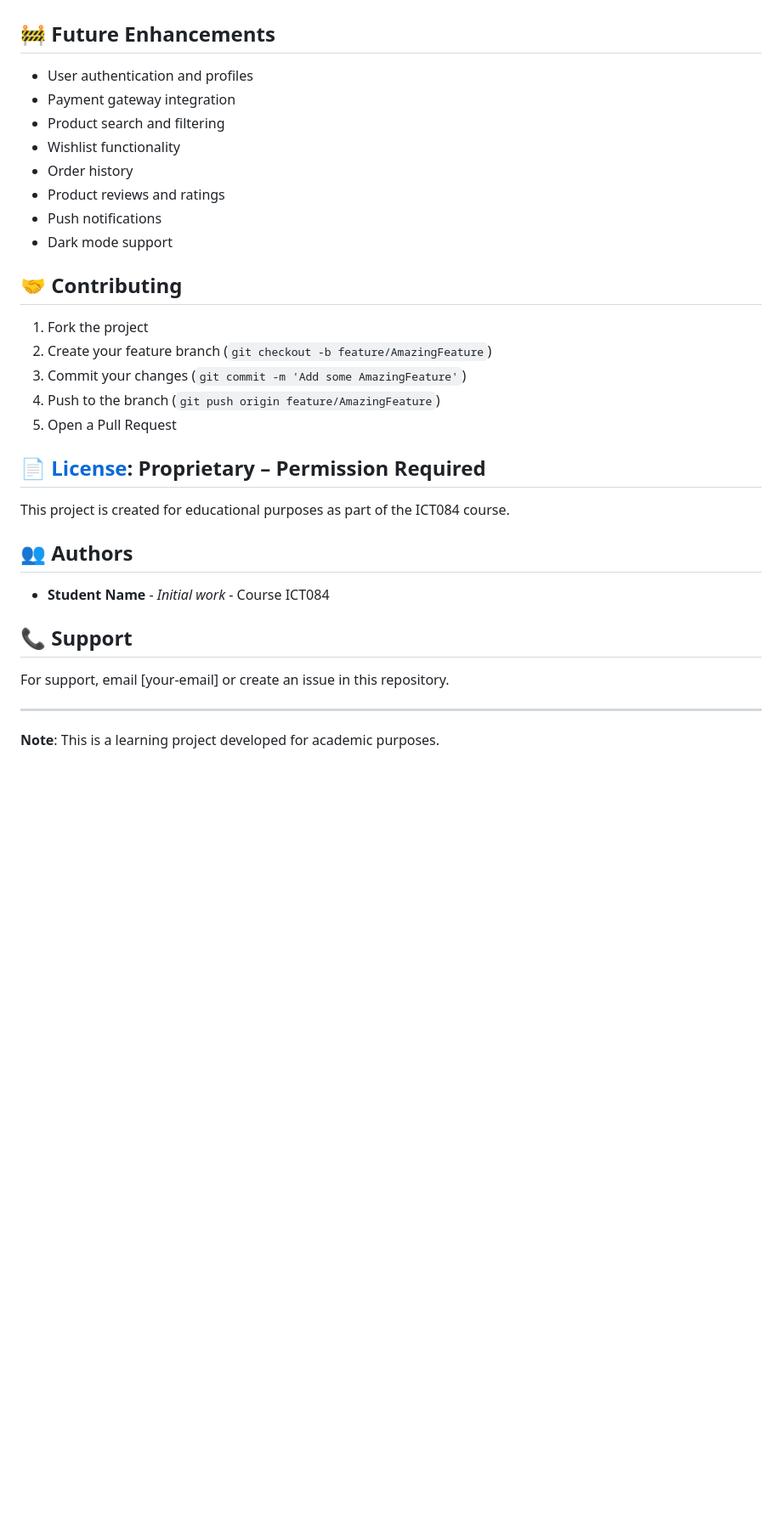
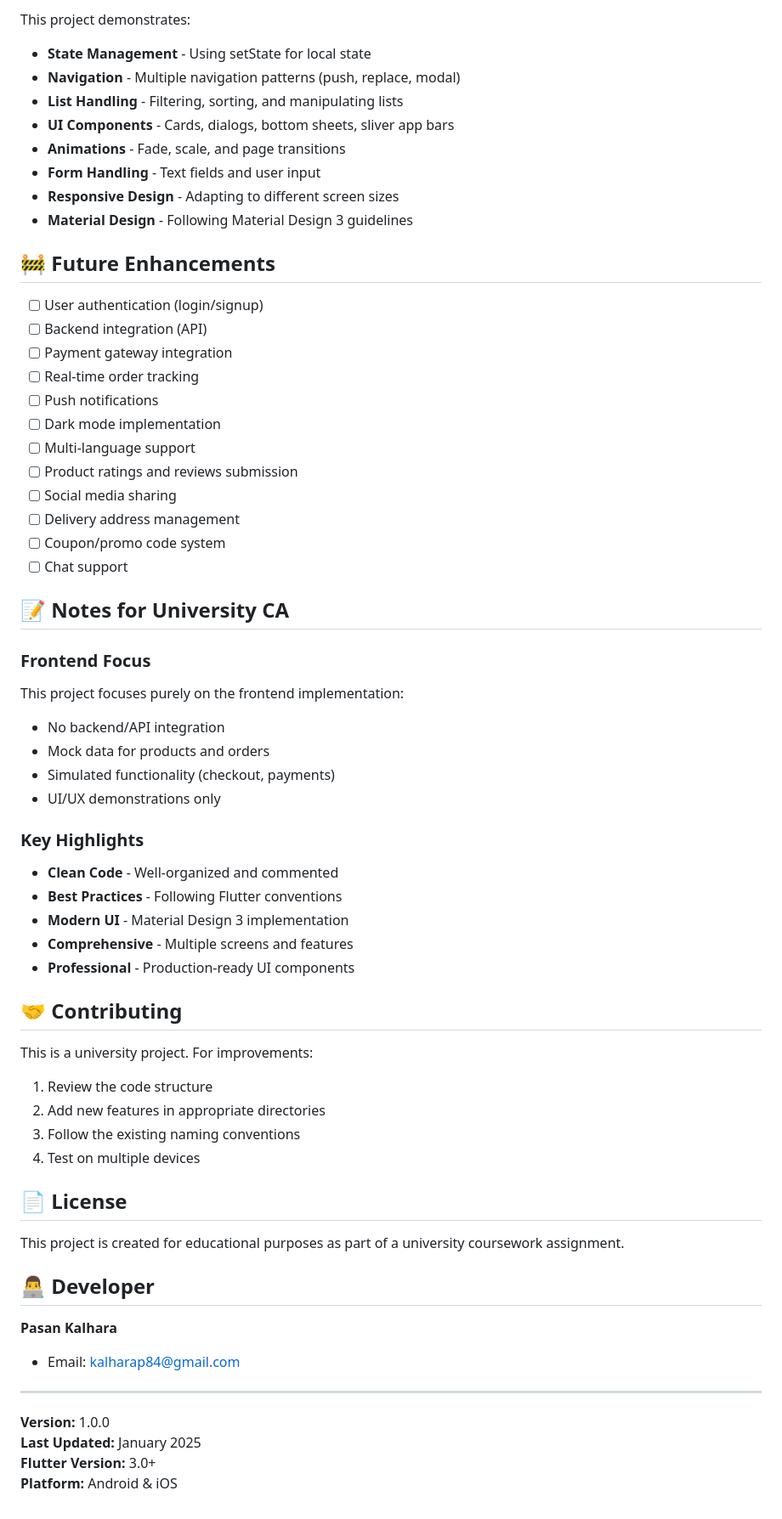
Before and after one commit to Kalharapasan/CA-Ecom, a Markdown page: README.md, the part around one of its changes. Shown at 85% size. GitHub-like rendering; blank space fills up the shorter version.

```diff
--- a/README.md
+++ b/README.md
@@ -91,35 +210,64 @@ dev_dependencies:
+This project demonstrates:
+- **State Management** - Using setState for local state
+- **Navigation** - Multiple navigation patterns (push, replace, modal)
+- **List Handling** - Filtering, sorting, and manipulating lists
+- **UI Components** - Cards, dialogs, bottom sheets, sliver app bars
+- **Animations** - Fade, scale, and page transitions
+- **Form Handling** - Text fields and user input
+- **Responsive Design** - Adapting to different screen sizes
+- **Material Design** - Following Material Design 3 guidelines
 
 ## 🚧 Future Enhancements
 
-- User authentication and profiles
-- Payment gateway integration
-- Product search and filtering
-- Wishlist functionality
-- Order history
-- Product reviews and ratings
-- Push notifications
-- Dark mode support
+- [ ] User authentication (login/signup)
+- [ ] Backend integration (API)
+- [ ] Payment gateway integration
+- [ ] Real-time order tracking
+- [ ] Push notifications
+- [ ] Dark mode implementation
+- [ ] Multi-language support
+- [ ] Product ratings and reviews submission
+- [ ] Social media sharing
+- [ ] Delivery address management
+- [ ] Coupon/promo code system
+- [ ] Chat support
+
+## 📝 Notes for University CA
+
+### Frontend Focus
+This project focuses purely on the frontend implementation:
+- No backend/API integration
+- Mock data for products and orders
+- Simulated functionality (checkout, payments)
+- UI/UX demonstrations only
+
+### Key Highlights
+- **Clean Code** - Well-organized and commented
+- **Best Practices** - Following Flutter conventions
+- **Modern UI** - Material Design 3 implementation
+- **Comprehensive** - Multiple screens and features
+- **Professional** - Production-ready UI components
 
 ## 🤝 Contributing
 
-1. Fork the project
-2. Create your feature branch (`git checkout -b feature/AmazingFeature`)
-3. Commit your changes (`git commit -m 'Add some AmazingFeature'`)
-4. Push to the branch (`git push origin feature/AmazingFeature`)
-5. Open a Pull Request
+This is a university project. For improvements:
+1. Review the code structure
+2. Add new features in appropriate directories
+3. Follow the existing naming conventions
+4. Test on multiple devices
 
-## 📄 [License](./LICENSE.md): Proprietary – Permission Required
+## 📄 License
 
-This project is created for educational purposes as part of the ICT084 course.
+This project is created for educational purposes as part of a university coursework assignment.
 
-## 👥 Authors
+## 👨‍💻 Developer
 
-- **Student Name** - *Initial work* - Course ICT084
-
-## 📞 Support
-
-For support, email [your-email] or create an issue in this repository.
+**Pasan Kalhara**
+- Email: kalharap84@gmail.com
 
 ---
 
-**Note**: This is a learning project developed for academic purposes.
+**Version:** 1.0.0
+**Last Updated:** January 2025
+**Flutter Version:** 3.0+
+**Platform:** Android & iOS
```
Also changed, not shown: other parts of README.md (+177 -58 lines).
